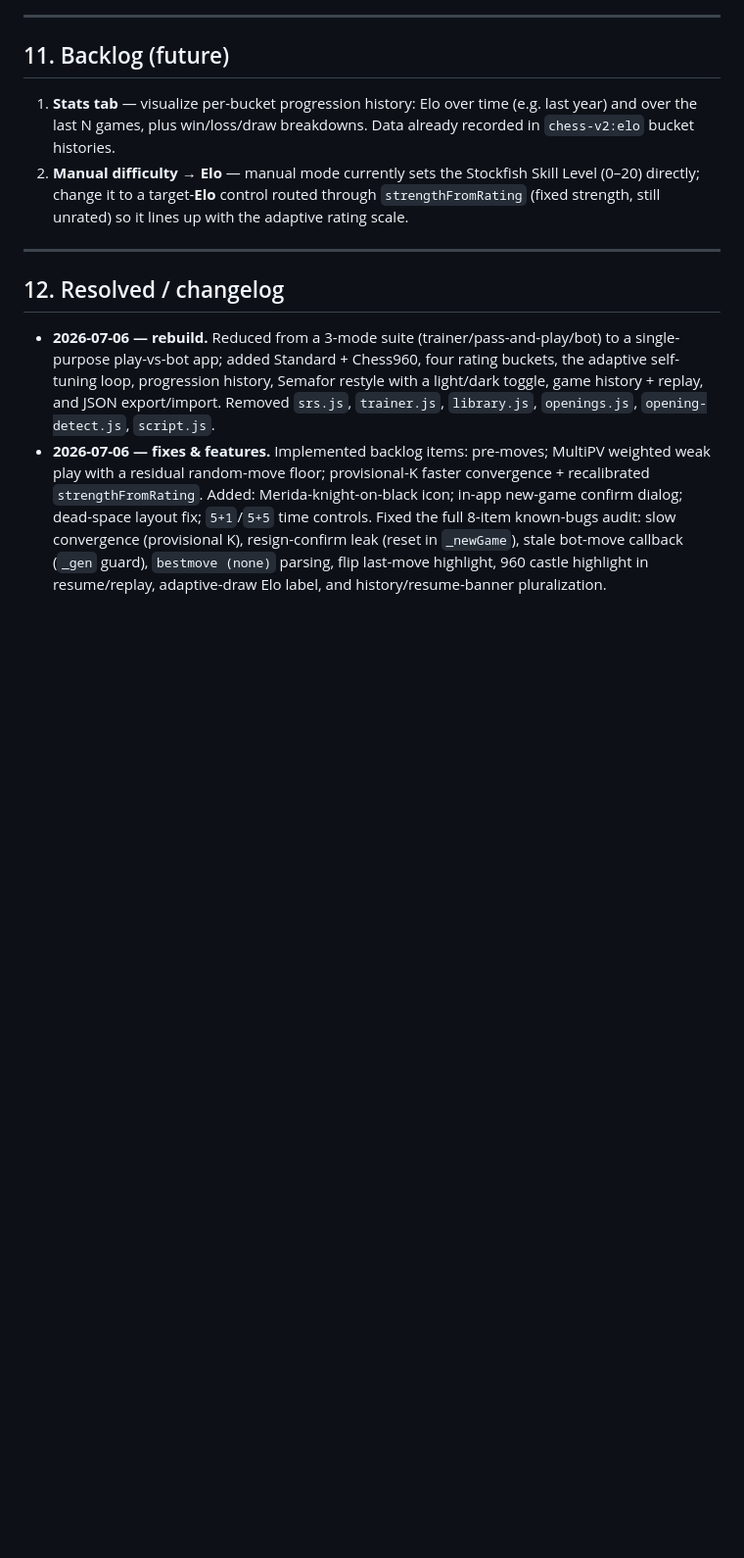
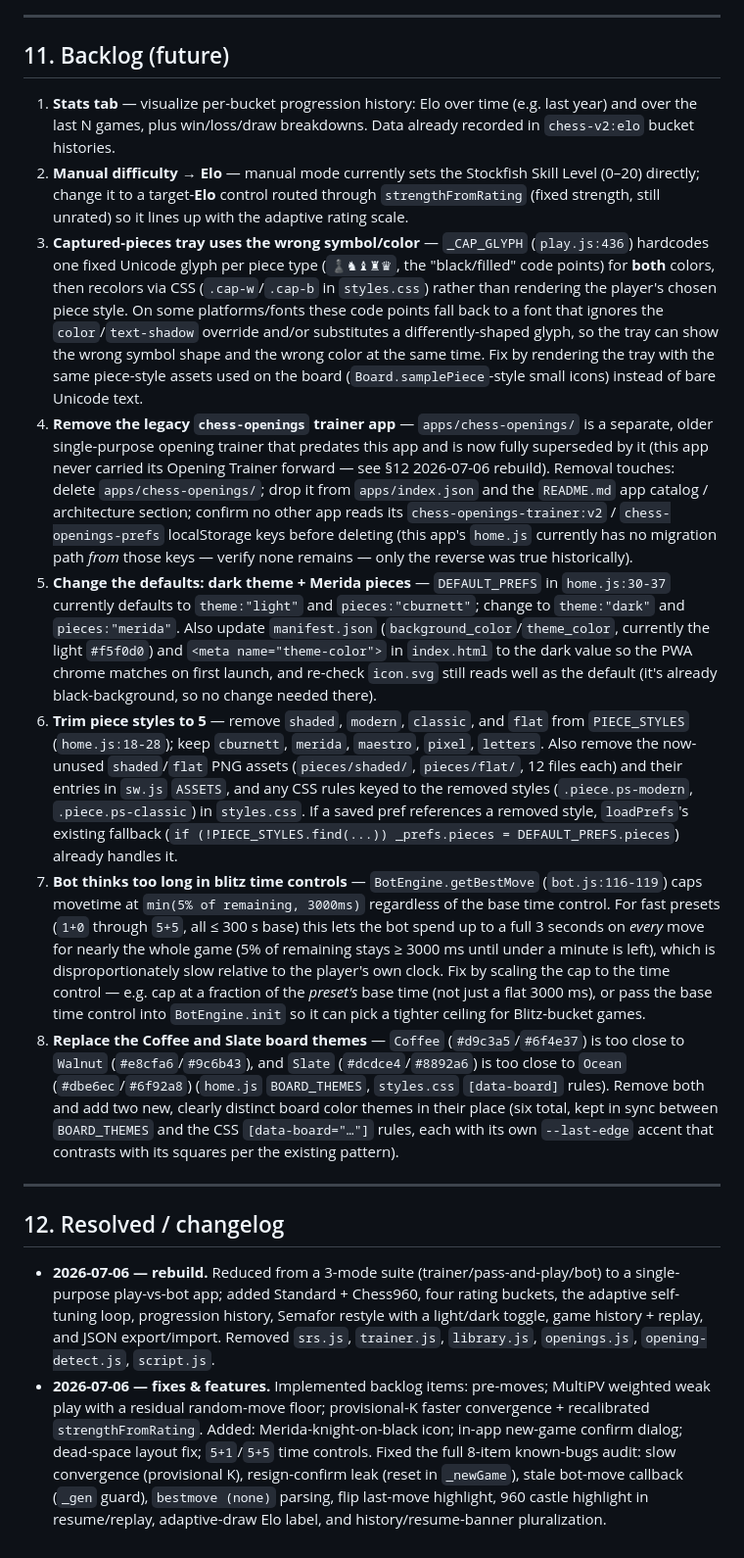
Before and after one commit to wallowspithier34/web-apps, a Markdown page: apps/chess/DESIGN.md, the part around the change. Shown at 98% size. GitHub-like rendering; blank space fills up the shorter version.

Commit message:
Chess: log 6 new backlog items in DESIGN.md
Confirmed each against current code before logging:
- Captured-pieces tray uses one hardcoded Unicode glyph per piece type recolored
  via CSS instead of the selected piece style — can show the wrong shape/color
  on platforms that font-fallback those code points.
- apps/chess-openings/ (the old single-purpose trainer) is superseded by this
  app and should be removed.
- Swap defaults to dark theme + Merida pieces.
- Trim piece styles to 5 (drop shaded/modern/classic/flat).
- Bot movetime cap (min(5%, 3000ms)) doesn't scale down for fast time controls,
  so it can spend a full 3s/move in blitz.
- Coffee/Slate board themes are too close to Walnut/Ocean; swap for two
  distinct new themes.

Co-Authored-By: Claude Sonnet 5 <noreply@anthropic.com>

```diff
--- a/apps/chess/DESIGN.md
+++ b/apps/chess/DESIGN.md
@@ -564,6 +564,56 @@ draw/checkmate/flag detection; theme toggle + board themes; no console errors, n
    (0–20) directly; change it to a target-**Elo** control routed through
    `strengthFromRating` (fixed strength, still unrated) so it lines up with the
    adaptive rating scale.
+3. **Captured-pieces tray uses the wrong symbol/color** — `_CAP_GLYPH` (`play.js:436`)
+   hardcodes one fixed Unicode glyph per piece type (`♟♞♝♜♛`, the "black/filled"
+   code points) for **both** colors, then recolors via CSS (`.cap-w`/`.cap-b` in
+   `styles.css`) rather than rendering the player's chosen piece style. On some
+   platforms/fonts these code points fall back to a font that ignores the
+   `color`/`text-shadow` override and/or substitutes a differently-shaped glyph, so
+   the tray can show the wrong symbol shape and the wrong color at the same time.
+   Fix by rendering the tray with the same piece-style assets used on the board
+   (`Board.samplePiece`-style small icons) instead of bare Unicode text.
+4. **Remove the legacy `chess-openings` trainer app** — `apps/chess-openings/` is a
+   separate, older single-purpose opening trainer that predates this app and is now
+   fully superseded by it (this app never carried its Opening Trainer forward — see
+   §12 2026-07-06 rebuild). Removal touches: delete `apps/chess-openings/`; drop it
+   from `apps/index.json` and the `README.md` app catalog / architecture section;
+   confirm no other app reads its `chess-openings-trainer:v2` / `chess-openings-prefs`
+   localStorage keys before deleting (this app's `home.js` currently has no migration
+   path *from* those keys — verify none remains — only the reverse was true
+   historically).
+5. **Change the defaults: dark theme + Merida pieces** — `DEFAULT_PREFS` in
+   `home.js:30-37` currently defaults to `theme:"light"` and `pieces:"cburnett"`;
+   change to `theme:"dark"` and `pieces:"merida"`. Also update `manifest.json`
+   (`background_color`/`theme_color`, currently the light `#f5f0d0`) and
+   `<meta name="theme-color">` in `index.html` to the dark value so the PWA chrome
+   matches on first launch, and re-check `icon.svg` still reads well as the default
+   (it's already black-background, so no change needed there).
+6. **Trim piece styles to 5** — remove `shaded`, `modern`, `classic`, and `flat` from
+   `PIECE_STYLES` (`home.js:18-28`); keep `cburnett`, `merida`, `maestro`, `pixel`,
+   `letters`. Also remove the now-unused `shaded`/`flat` PNG assets
+   (`pieces/shaded/`, `pieces/flat/`, 12 files each) and their entries in `sw.js`
+   `ASSETS`, and any CSS rules keyed to the removed styles
+   (`.piece.ps-modern`, `.piece.ps-classic`) in `styles.css`. If a saved pref
+   references a removed style, `loadPrefs`'s existing fallback
+   (`if (!PIECE_STYLES.find(...)) _prefs.pieces = DEFAULT_PREFS.pieces`) already
+   handles it.
+7. **Bot thinks too long in blitz time controls** — `BotEngine.getBestMove`
+   (`bot.js:116-119`) caps movetime at `min(5% of remaining, 3000ms)` regardless of
+   the base time control. For fast presets (`1+0` through `5+5`, all ≤ 300 s base)
+   this lets the bot spend up to a full 3 seconds on *every* move for nearly the
+   whole game (5% of remaining stays ≥ 3000 ms until under a minute is left), which
+   is disproportionately slow relative to the player's own clock. Fix by scaling the
+   cap to the time control — e.g. cap at a fraction of the *preset's* base time
+   (not just a flat 3000 ms), or pass the base time control into `BotEngine.init`
+   so it can pick a tighter ceiling for Blitz-bucket games.
+8. **Replace the Coffee and Slate board themes** — `Coffee` (`#d9c3a5`/`#6f4e37`) is
+   too close to `Walnut` (`#e8cfa6`/`#9c6b43`), and `Slate` (`#dcdce4`/`#8892a6`) is
+   too close to `Ocean` (`#dbe6ec`/`#6f92a8`) (`home.js` `BOARD_THEMES`,
+   `styles.css` `[data-board]` rules). Remove both and add two new, clearly
+   distinct board color themes in their place (six total, kept in sync between
+   `BOARD_THEMES` and the CSS `[data-board="…"]` rules, each with its own
+   `--last-edge` accent that contrasts with its squares per the existing pattern).
 
 ---
 
```
